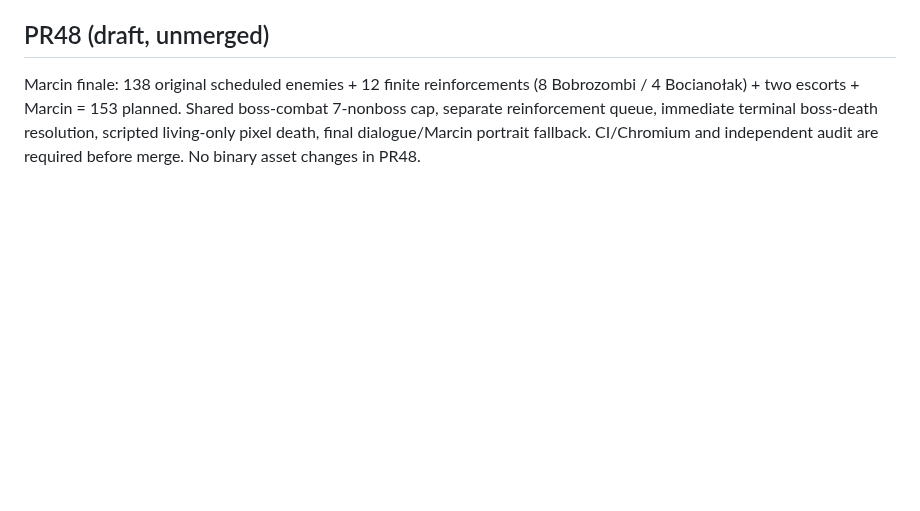
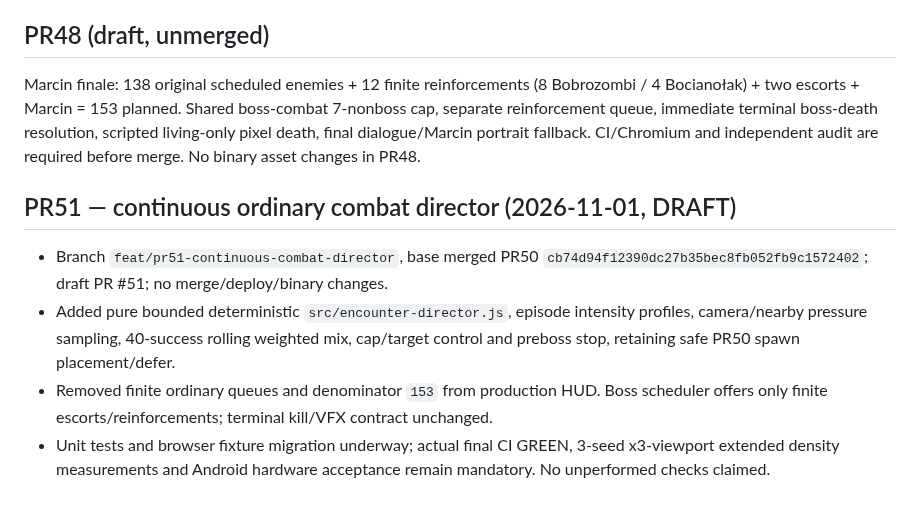
Before and after one commit to lukaszpeciak91-sys/klusoczlek, a Markdown page: docs/PROGRESS.md, the part around the change. Drawn GitHub-style; blank space fills up the shorter version.

Commit message:
docs(pr51): record superseded finite-budget history and proposed director policy

```diff
--- a/docs/PROGRESS.md
+++ b/docs/PROGRESS.md
@@ -339,3 +339,9 @@ Po każdym scalonym PR: data, numer PR, dokładnie co działa, co nie działa, n
 
 ## PR48 (draft, unmerged)
 Marcin finale: 138 original scheduled enemies + 12 finite reinforcements (8 Bobrozombi / 4 Bocianołak) + two escorts + Marcin = 153 planned. Shared boss-combat 7-nonboss cap, separate reinforcement queue, immediate terminal boss-death resolution, scripted living-only pixel death, final dialogue/Marcin portrait fallback. CI/Chromium and independent audit are required before merge. No binary asset changes in PR48.
+
+## PR51 — continuous ordinary combat director (2026-11-01, DRAFT)
+- Branch `feat/pr51-continuous-combat-director`, base merged PR50 `cb74d94f12390dc27b35bec8fb052fb9c1572402`; draft PR #51; no merge/deploy/binary changes.
+- Added pure bounded deterministic `src/encounter-director.js`, episode intensity profiles, camera/nearby pressure sampling, 40-success rolling weighted mix, cap/target control and preboss stop, retaining safe PR50 spawn placement/defer.
+- Removed finite ordinary queues and denominator `153` from production HUD. Boss scheduler offers only finite escorts/reinforcements; terminal kill/VFX contract unchanged.
+- Unit tests and browser fixture migration underway; actual final CI GREEN, 3-seed x3-viewport extended density measurements and Android hardware acceptance remain mandatory. No unperformed checks claimed.
```
